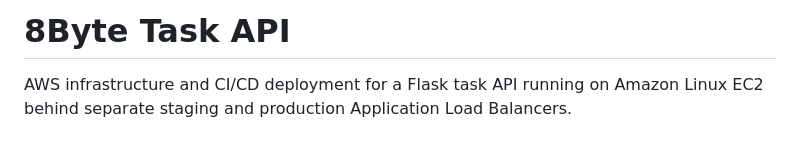
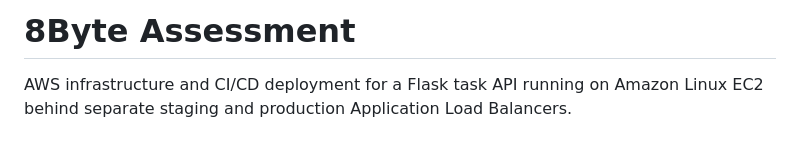
Before and after one commit to DKSASI2003/8byte-assessment, a Markdown page: README.md, the part around the change. GitHub-like rendering.

Commit message:
readme.md
Updated project title and clarified purpose.

```diff
--- a/README.md
+++ b/README.md
@@ -1,4 +1,4 @@
-# 8Byte Task API
+# 8Byte Assessment
 
 AWS infrastructure and CI/CD deployment for a Flask task API running on Amazon Linux EC2 behind separate staging and production Application Load Balancers.
 
```
